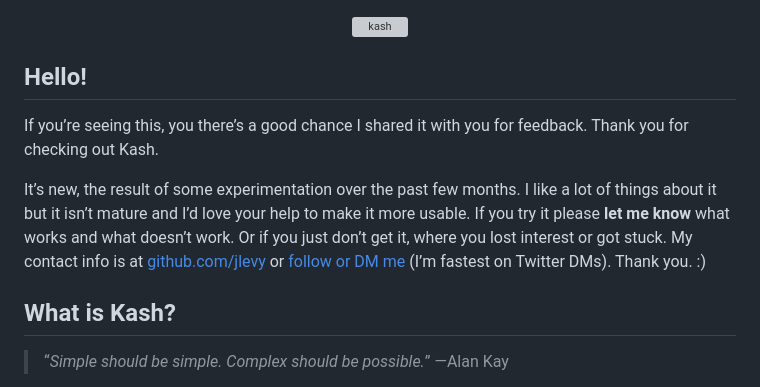
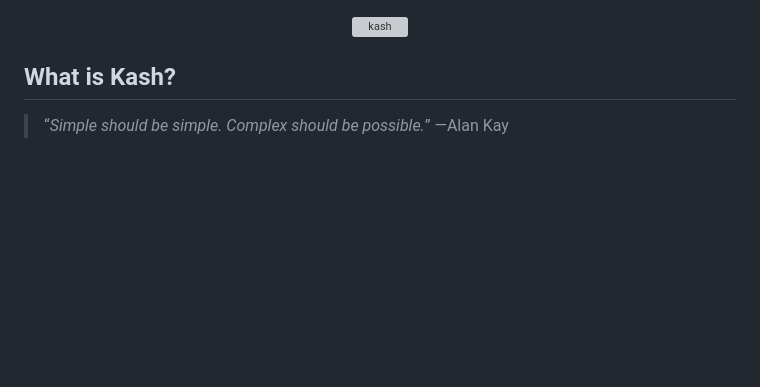
Before and after one commit to jlevy/kash, a Markdown page: README.md, the part around the change. Drawn GitHub-style; blank space fills up the shorter version; grey boxes are pictures that could not be loaded.

Commit message:
Small readme update
Removed introductory section requesting feedback on Kash.

```diff
--- a/README.md
+++ b/README.md
@@ -6,19 +6,6 @@ src="https://github.com/user-attachments/assets/a5d62ae4-17e6-46bb-a9cb-3b6ec8d8
 </div>
 
 </div>
-
-## Hello!
-
-If you’re seeing this, you there’s a good chance I shared it with you for feedback.
-Thank you for checking out Kash.
-
-It’s new, the result of some experimentation over the past few months.
-I like a lot of things about it but it isn’t mature and I’d love your help to make it
-more usable. If you try it please **let me know** what works and what doesn’t work.
-Or if you just don’t get it, where you lost interest or got stuck.
-My contact info is at [github.com/jlevy](https://github.com/jlevy) or [follow or DM
-me](https://x.com/ojoshe) (I’m fastest on Twitter DMs).
-Thank you. :)
 
 ## What is Kash?
 
```
